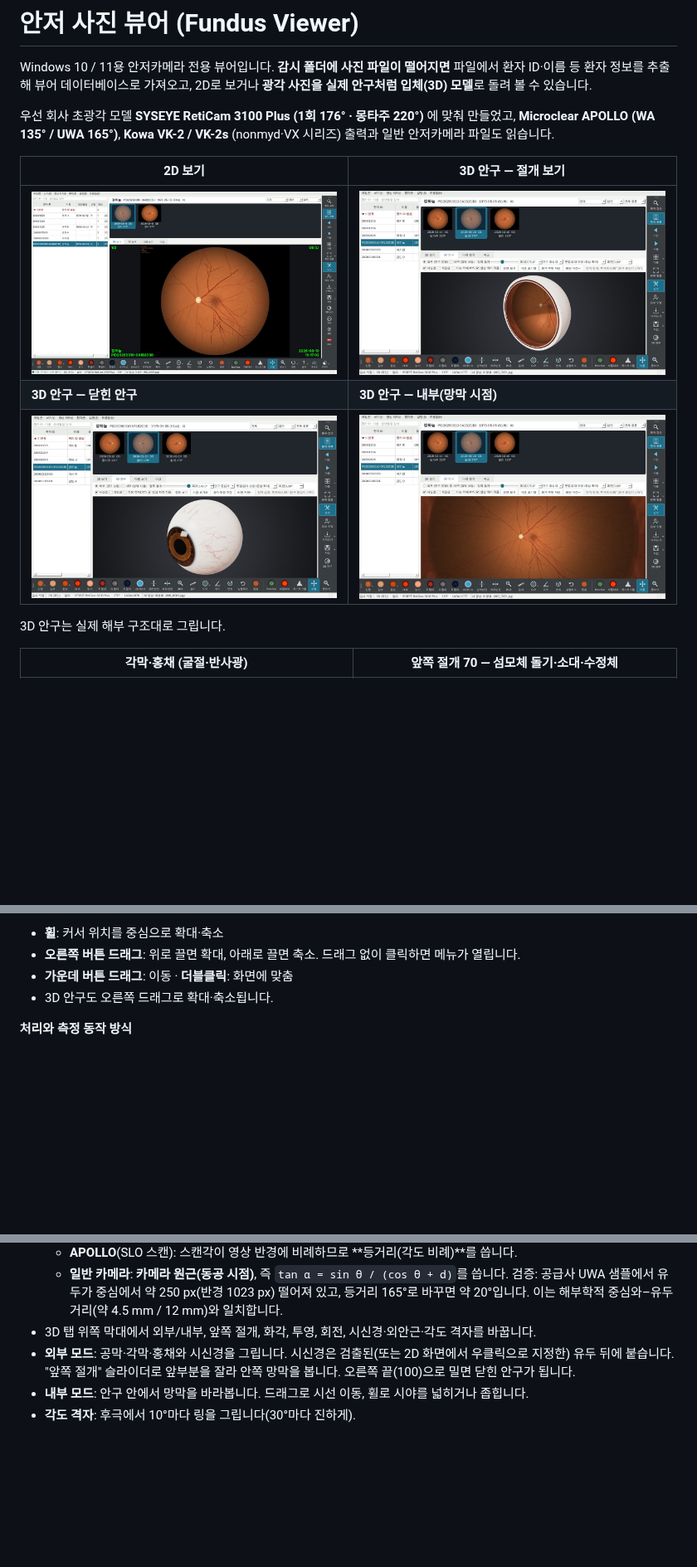
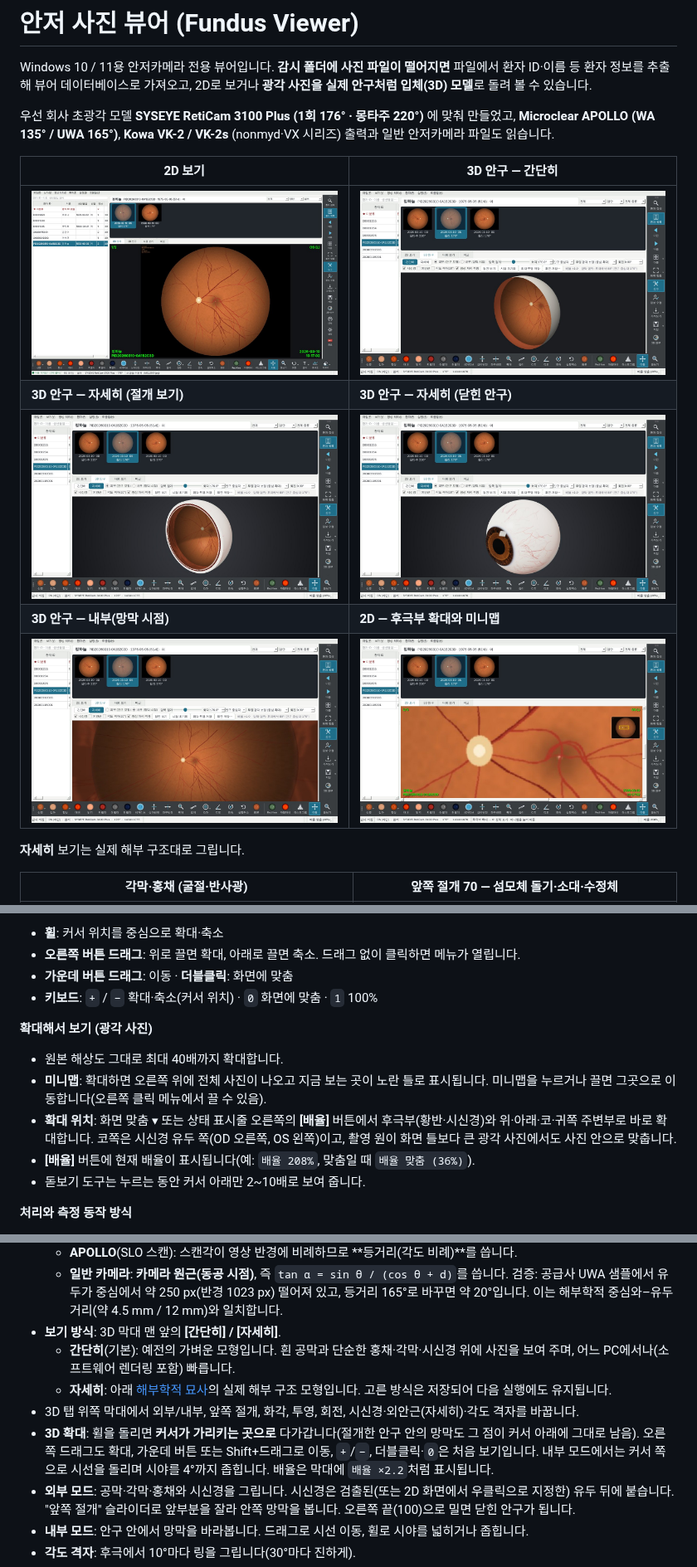
Before and after one commit to kukje1980/ophthal-electrophysiology, a Markdown page: fundus_viewer/README.md, 3 parts joined by grey strips. Shown at 83% size. GitHub-like rendering; pictures changed too: fundus_viewer/docs/2d_zoom.jpg (added), fundus_viewer/docs/3d_closed.jpg, fundus_viewer/docs/3d_inside.jpg; blank space fills up the shorter version.

```diff
--- a/fundus_viewer/README.md
+++ b/fundus_viewer/README.md
@@ -8,13 +8,15 @@ Windows 10 / 11용 안저카메라 전용 뷰어입니다. **감시 폴더에
 만들었고, **Microclear APOLLO (WA 135° / UWA 165°)**, **Kowa VK-2 / VK-2s** (nonmyd·VX
 시리즈) 출력과 일반 안저카메라 파일도 읽습니다.
 
-| 2D 보기 | 3D 안구 — 절개 보기 |
+| 2D 보기 | 3D 안구 — 간단히 |
 |---|---|
-| ![main](docs/main_2d.jpg) | ![3d](docs/3d_outside.jpg) |
-| **3D 안구 — 닫힌 안구** | **3D 안구 — 내부(망막 시점)** |
-| ![closed](docs/3d_closed.jpg) | ![inside](docs/3d_inside.jpg) |
+| ![main](docs/main_2d.jpg) | ![simple](docs/3d_simple.jpg) |
+| **3D 안구 — 자세히 (절개 보기)** | **3D 안구 — 자세히 (닫힌 안구)** |
+| ![3d](docs/3d_outside.jpg) | ![closed](docs/3d_closed.jpg) |
+| **3D 안구 — 내부(망막 시점)** | **2D — 후극부 확대와 미니맵** |
+| ![inside](docs/3d_inside.jpg) | ![zoom](docs/2d_zoom.jpg) |
 
-3D 안구는 실제 해부 구조대로 그립니다.
+**자세히** 보기는 실제 해부 구조대로 그립니다.
 
 | 각막·홍채 (굴절·반사광) | 앞쪽 절개 70 — 섬모체 돌기·소대·수정체 |
 |---|---|
@@ -129,7 +131,18 @@ VK-2 캡처 화면처럼 만들었습니다.
 * **휠**: 커서 위치를 중심으로 확대·축소
 * **오른쪽 버튼 드래그**: 위로 끌면 확대, 아래로 끌면 축소. 드래그 없이 클릭하면 메뉴가 열립니다.
 * **가운데 버튼 드래그**: 이동 · **더블클릭**: 화면에 맞춤
-* 3D 안구도 오른쪽 드래그로 확대·축소됩니다.
+* **키보드**: `+` / `−` 확대·축소(커서 위치) · `0` 화면에 맞춤 · `1` 100%
+
+**확대해서 보기 (광각 사진)**
+
+* 원본 해상도 그대로 최대 40배까지 확대합니다.
+* **미니맵**: 확대하면 오른쪽 위에 전체 사진이 나오고 지금 보는 곳이 노란 틀로 표시됩니다.
+  미니맵을 누르거나 끌면 그곳으로 이동합니다(오른쪽 클릭 메뉴에서 끌 수 있음).
+* **확대 위치**: 화면 맞춤 ▾ 또는 상태 표시줄 오른쪽의 **[배율]** 버튼에서 후극부(황반·시신경)와
+  위·아래·코·귀쪽 주변부로 바로 확대합니다. 코쪽은 시신경 유두 쪽(OD 오른쪽, OS 왼쪽)이고,
+  촬영 원이 화면 틀보다 큰 광각 사진에서도 사진 안으로 맞춥니다.
+* **[배율]** 버튼에 현재 배율이 표시됩니다(예: `배율 208%`, 맞춤일 때 `배율 맞춤 (36%)`).
+* 돋보기 도구는 누르는 동안 커서 아래만 2~10배로 보여 줍니다.
 
 **처리와 측정 동작 방식**
 * 처리는 화면에서만 적용되며 저장된 원본 사진은 바뀌지 않습니다.
@@ -210,7 +223,16 @@ DICOM 내보내기 폴더를 감시하세요.
   * **일반 카메라**: **카메라 원근(동공 시점)**, 즉 `tan α = sin θ / (cos θ + d)`를 씁니다.
   검증: 공급사 UWA 샘플에서 유두가 중심에서 약 250 px(반경 1023 px) 떨어져 있고, 등거리 165°로
   바꾸면 약 20°입니다. 이는 해부학적 중심와–유두 거리(약 4.5 mm / 12 mm)와 일치합니다.
-* 3D 탭 위쪽 막대에서 외부/내부, 앞쪽 절개, 화각, 투영, 회전, 시신경·외안근·각도 격자를 바꿉니다.
+* **보기 방식**: 3D 막대 맨 앞의 **[간단히] / [자세히]**.
+  * **간단히**(기본): 예전의 가벼운 모형입니다. 흰 공막과 단순한 홍채·각막·시신경 위에 사진을 보여 주며,
+    어느 PC에서나(소프트웨어 렌더링 포함) 빠릅니다.
+  * **자세히**: 아래 [해부학적 묘사](#해부학적-묘사)의 실제 해부 구조 모형입니다.
+  고른 방식은 저장되어 다음 실행에도 유지됩니다.
+* 3D 탭 위쪽 막대에서 외부/내부, 앞쪽 절개, 화각, 투영, 회전, 시신경·외안근(자세히)·각도 격자를 바꿉니다.
+* **3D 확대**: 휠을 돌리면 **커서가 가리키는 곳으로** 다가갑니다(절개한 안구 안의 망막도 그 점이 커서 아래에
+  그대로 남음). 오른쪽 드래그도 확대, 가운데 버튼 또는 Shift+드래그로 이동, `+`/`−`, 더블클릭·`0`은 처음
+  보기입니다. 내부 모드에서는 커서 쪽으로 시선을 돌리며 시야를 4°까지 좁힙니다. 배율은 막대에 `배율 ×2.2`처럼
+  표시됩니다.
 * **외부 모드**: 공막·각막·홍채와 시신경을 그립니다. 시신경은 검출된(또는 2D 화면에서 우클릭으로
   지정한) 유두 뒤에 붙습니다. "앞쪽 절개" 슬라이더로 앞부분을 잘라 안쪽 망막을 봅니다.
   오른쪽 끝(100)으로 밀면 닫힌 안구가 됩니다.
```
Also changed, not shown: other parts of fundus_viewer/README.md (+1 -1 lines), 11 other files.
